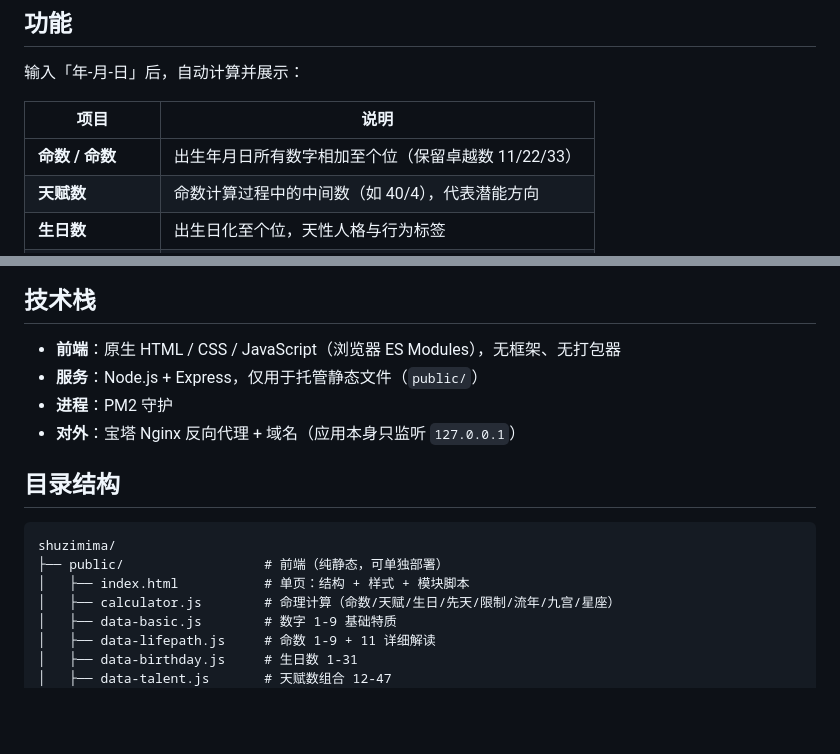
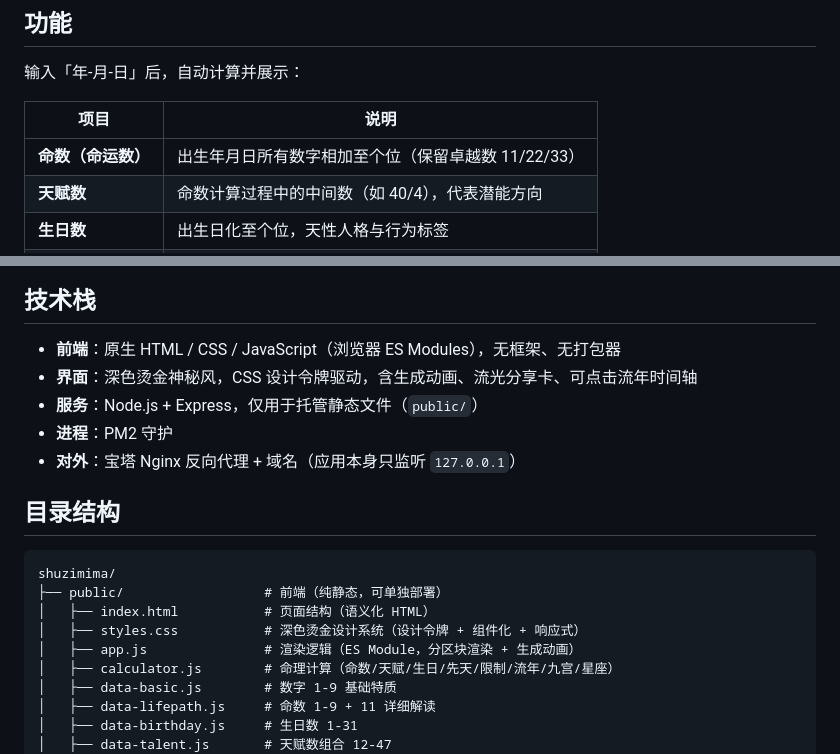
Before and after one commit to galois21/shuzimima, a Markdown page: README.md, 2 parts joined by grey strips. GitHub-like rendering; blank space fills up the shorter version.

Commit message:
docs: README 同步重构版（styles.css/app.js 拆分、深色烫金界面）

````diff
--- a/README.md
+++ b/README.md
@@ -10,7 +10,7 @@
 
 | 项目 | 说明 |
 |------|------|
-| **命数 / 命数** | 出生年月日所有数字相加至个位（保留卓越数 11/22/33） |
+| **命数（命运数）** | 出生年月日所有数字相加至个位（保留卓越数 11/22/33） |
 | **天赋数** | 命数计算过程中的中间数（如 40/4），代表潜能方向 |
 | **生日数** | 出生日化至个位，天性人格与行为标签 |
 | **先天数 · 三阶段** | 出生月/日/年 → 型塑启蒙期 / 产出壮年期 / 丰收晚年期 |
@@ -23,6 +23,7 @@
 ## 技术栈
 
 - **前端**：原生 HTML / CSS / JavaScript（浏览器 ES Modules），无框架、无打包器
+- **界面**：深色烫金神秘风，CSS 设计令牌驱动，含生成动画、流光分享卡、可点击流年时间轴
 - **服务**：Node.js + Express，仅用于托管静态文件（`public/`）
 - **进程**：PM2 守护
 - **对外**：宝塔 Nginx 反向代理 + 域名（应用本身只监听 `127.0.0.1`）
@@ -32,7 +33,9 @@
 ```
 shuzimima/
 ├── public/                  # 前端（纯静态，可单独部署）
-│   ├── index.html           # 单页：结构 + 样式 + 模块脚本
+│   ├── index.html           # 页面结构（语义化 HTML）
+│   ├── styles.css           # 深色烫金设计系统（设计令牌 + 组件化 + 响应式）
+│   ├── app.js               # 渲染逻辑（ES Module，分区块渲染 + 生成动画）
 │   ├── calculator.js        # 命理计算（命数/天赋/生日/先天/限制/流年/九宫/星座）
 │   ├── data-basic.js        # 数字 1-9 基础特质
 │   ├── data-lifepath.js     # 命数 1-9 + 11 详细解读
````
